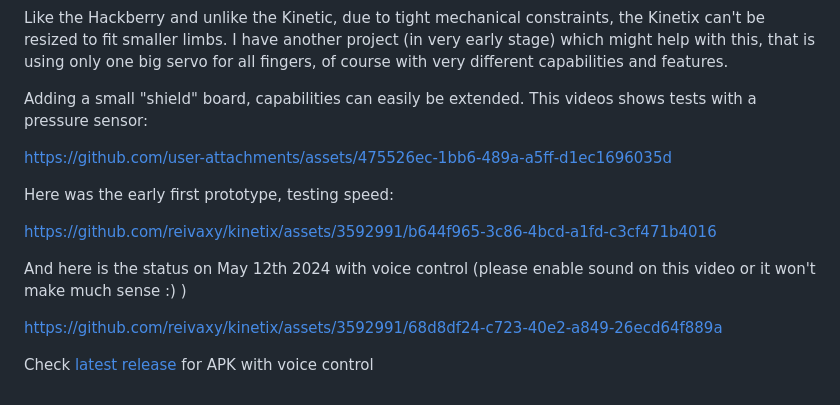
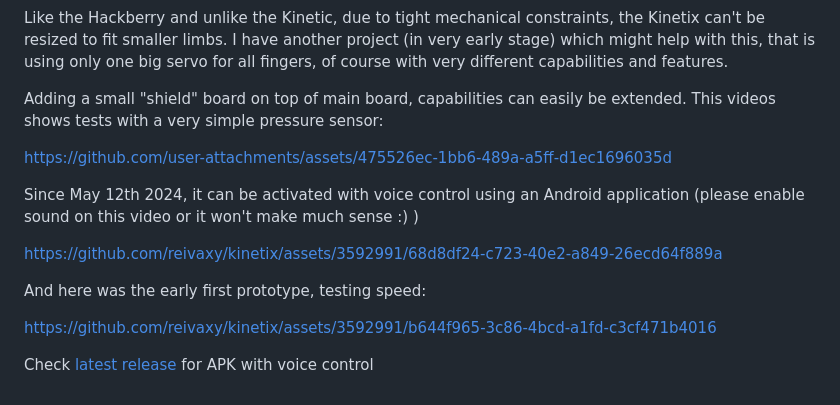
Before and after one commit to reivaxy/kinetix, a Markdown page: README.md, the part around the change. GitHub-like rendering.

Commit message:
Update README with shield board details and video links
Clarified the description of the shield board and updated video links for voice control activation and prototype testing.

```diff
--- a/README.md
+++ b/README.md
@@ -69,19 +69,18 @@ Like the Hackberry and unlike the Kinetic, due to tight mechanical constraints,
 I have another project (in very early stage) which might help with this, that is using only one big servo for all fingers, of course with
 very different capabilities and features.
 
-Adding a small "shield" board, capabilities can easily be extended. This videos shows tests with a pressure sensor:
+Adding a small "shield" board on top of main board, capabilities can easily be extended. This videos shows tests with a very simple pressure sensor:
 
 https://github.com/user-attachments/assets/475526ec-1bb6-489a-a5ff-d1ec1696035d
 
+Since May 12th 2024, it can be activated with voice control using an Android application (please enable sound on this video or it won't make much sense :) )
+
+https://github.com/reivaxy/kinetix/assets/3592991/68d8df24-c723-40e2-a849-26ecd64f889a
 
 
-
-Here was the early first prototype, testing speed:
+And here was the early first prototype, testing speed:
 
 https://github.com/reivaxy/kinetix/assets/3592991/b644f965-3c86-4bcd-a1fd-c3cf471b4016
 
-And here is the status on May 12th 2024 with voice control (please enable sound on this video or it won't make much sense :) )
-
-https://github.com/reivaxy/kinetix/assets/3592991/68d8df24-c723-40e2-a849-26ecd64f889a
 
 Check [latest release](https://github.com/reivaxy/kinetix/releases/) for APK with voice control
```
